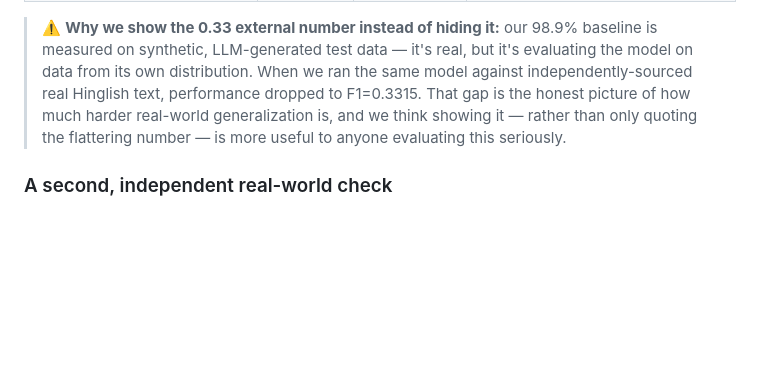
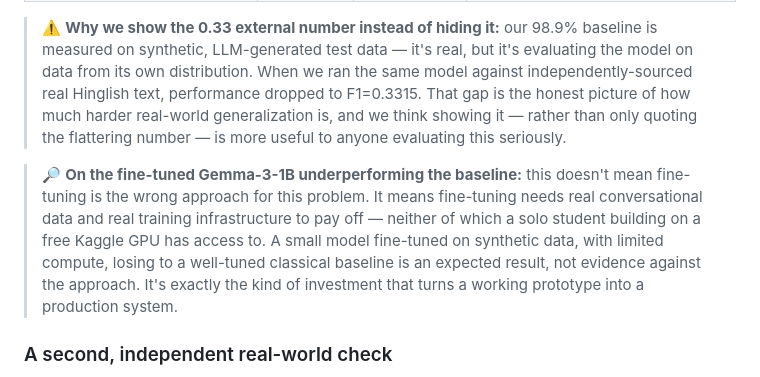
Before and after one commit to singhhnitin/vaada, a Markdown page: README.md, the part around the change. GitHub-like rendering; blank space fills up the shorter version.

Commit message:
VAADA: add context on why Gemma fine-tune underperformed - needs real data/infra

```diff
--- a/README.md
+++ b/README.md
@@ -200,6 +200,8 @@ We'd rather show you the real picture than a cherry-picked one. Here's every num
 | **External benchmark** (independent real Hinglish text) | 0.4194 | 0.3315 | Honest out-of-distribution generalization gap — see note below |
 
 > ⚠️ **Why we show the 0.33 external number instead of hiding it:** our 98.9% baseline is measured on synthetic, LLM-generated test data — it's real, but it's evaluating the model on data from its own distribution. When we ran the same model against independently-sourced real Hinglish text, performance dropped to F1=0.3315. That gap is the honest picture of how much harder real-world generalization is, and we think showing it — rather than only quoting the flattering number — is more useful to anyone evaluating this seriously.
+
+> 🔎 **On the fine-tuned Gemma-3-1B underperforming the baseline:** this doesn't mean fine-tuning is the wrong approach for this problem. It means fine-tuning needs real conversational data and real training infrastructure to pay off — neither of which a solo student building on a free Kaggle GPU has access to. A small model fine-tuned on synthetic data, with limited compute, losing to a well-tuned classical baseline is an expected result, not evidence against the approach. It's exactly the kind of investment that turns a working prototype into a production system.
 
 ### A second, independent real-world check
 
```
